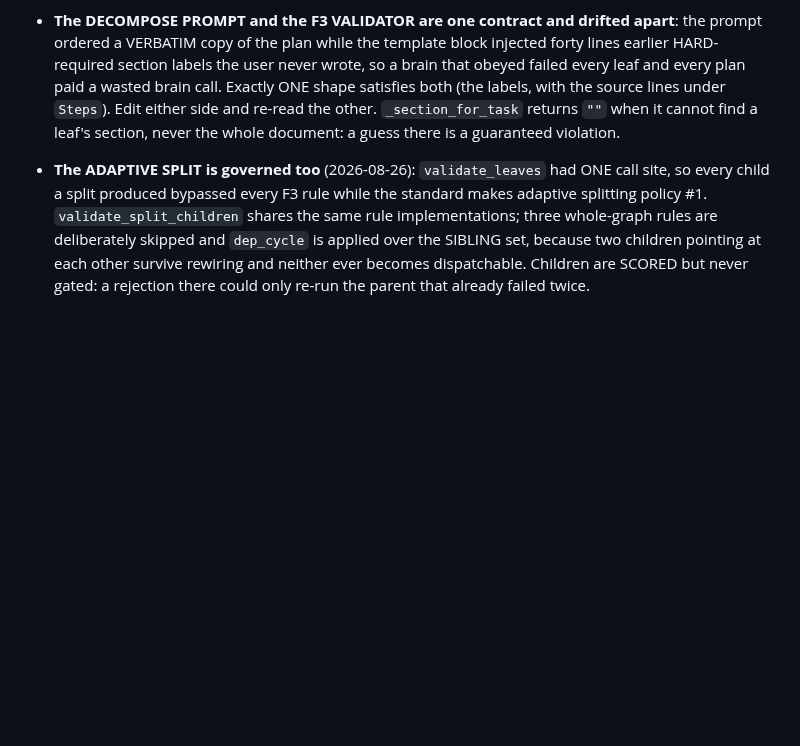
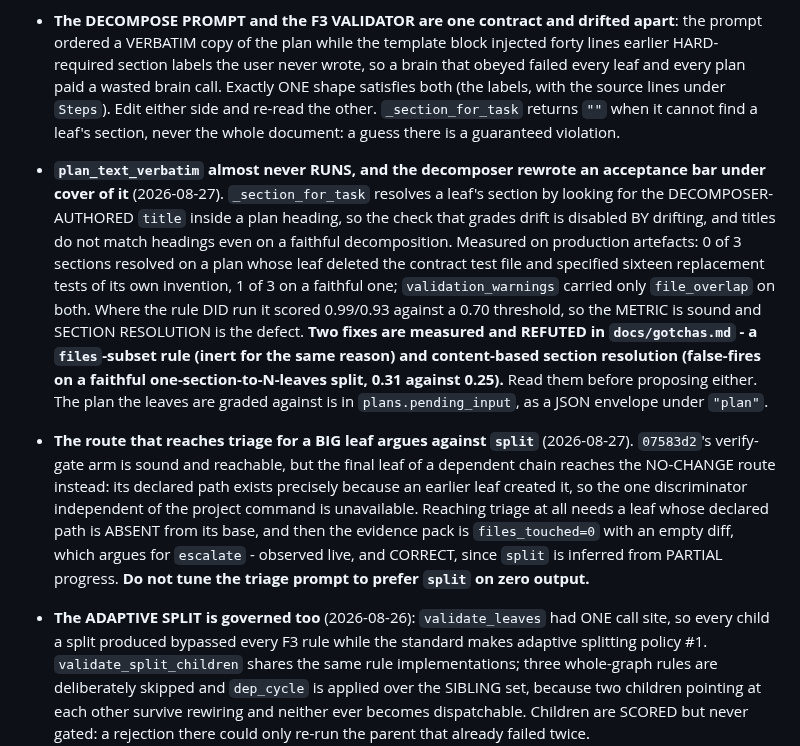
Before and after one commit to adiatmaja/praxis, a Markdown page: CLAUDE.md, the part around the change. Rendered like a GitHub page; blank space fills up the shorter version.

Commit message:
docs: add round 7's two findings to the CLAUDE.md gotcha shortlist
Both narratives are in docs/gotchas.md; these are the reminders, and both name
the REFUTED fixes so neither is re-derived from memory.

No count is quoted in either entry.

```diff
--- a/CLAUDE.md
+++ b/CLAUDE.md
@@ -763,6 +763,28 @@ story. New gotchas go in `docs/gotchas.md` first. (No count is quoted on purpose
   (the labels, with the source lines under `Steps`). Edit either side and re-read the
   other. `_section_for_task` returns `""` when it cannot find a leaf's section, never the
   whole document: a guess there is a guaranteed violation.
+- **`plan_text_verbatim` almost never RUNS, and the decomposer rewrote an acceptance bar
+  under cover of it** (2026-08-27). `_section_for_task` resolves a leaf's section by
+  looking for the DECOMPOSER-AUTHORED `title` inside a plan heading, so the check that
+  grades drift is disabled BY drifting, and titles do not match headings even on a
+  faithful decomposition. Measured on production artefacts: 0 of 3 sections resolved on a
+  plan whose leaf deleted the contract test file and specified sixteen replacement tests
+  of its own invention, 1 of 3 on a faithful one; `validation_warnings` carried only
+  `file_overlap` on both. Where the rule DID run it scored 0.99/0.93 against a 0.70
+  threshold, so the METRIC is sound and SECTION RESOLUTION is the defect. **Two fixes are
+  measured and REFUTED in `docs/gotchas.md` - a `files`-subset rule (inert for the same
+  reason) and content-based section resolution (false-fires on a faithful
+  one-section-to-N-leaves split, 0.31 against 0.25).** Read them before proposing either.
+  The plan the leaves are graded against is in `plans.pending_input`, as a JSON envelope
+  under `"plan"`.
+- **The route that reaches triage for a BIG leaf argues against `split`** (2026-08-27).
+  `07583d2`'s verify-gate arm is sound and reachable, but the final leaf of a dependent
+  chain reaches the NO-CHANGE route instead: its declared path exists precisely because an
+  earlier leaf created it, so the one discriminator independent of the project command is
+  unavailable. Reaching triage at all needs a leaf whose declared path is ABSENT from its
+  base, and then the evidence pack is `files_touched=0` with an empty diff, which argues
+  for `escalate` - observed live, and CORRECT, since `split` is inferred from PARTIAL
+  progress. **Do not tune the triage prompt to prefer `split` on zero output.**
 - **The ADAPTIVE SPLIT is governed too** (2026-08-26): `validate_leaves` had ONE call
   site, so every child a split produced bypassed every F3 rule while the standard makes
   adaptive splitting policy #1. `validate_split_children` shares the same rule
```
